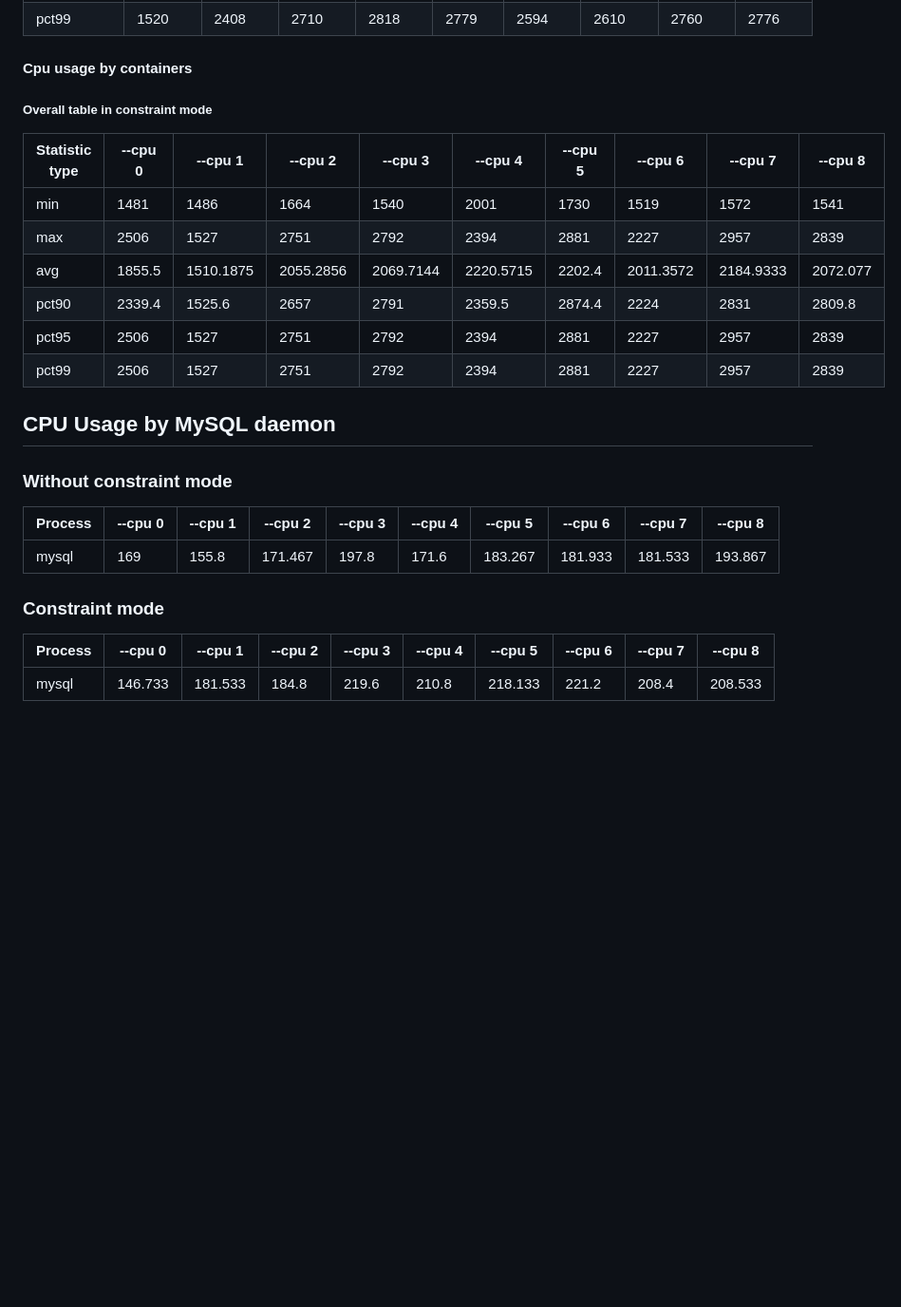
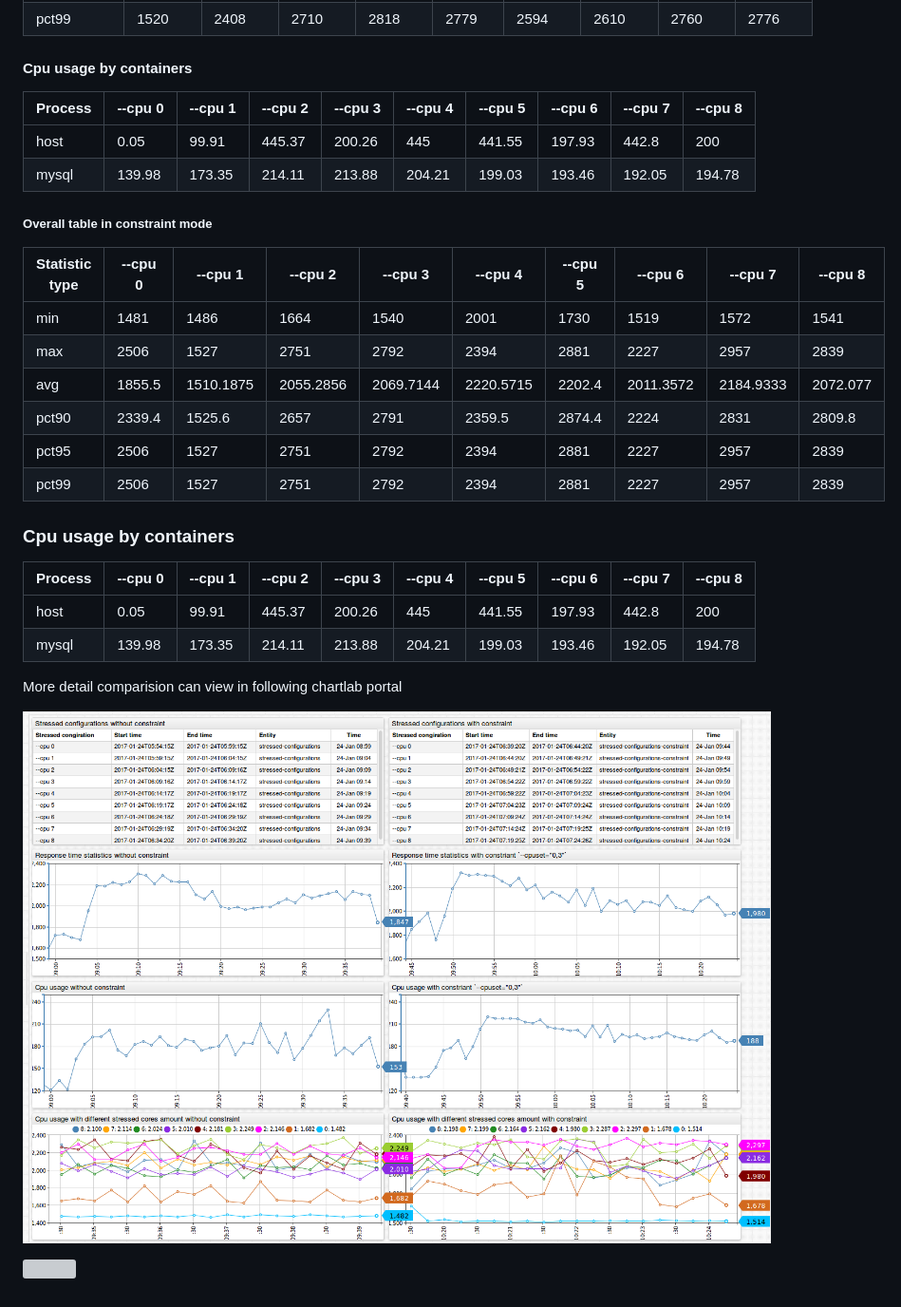
Before and after one commit to unrealwork/docker-constraint-research, a Markdown page: README.md, the part around the change. Shown: that part at 95% size. Drawn GitHub-style; pictures changed too: docs/img/portal-cpu-set.png (added); blank space fills up the shorter version; grey boxes are pictures that could not be loaded.

Commit message:
added chartlab example

```diff
--- a/README.md
+++ b/README.md
@@ -67,6 +67,12 @@ For each cpu constraints we will load CPU's cores by `--cpu` stress option. And
 
 #### Cpu usage by containers
 
+| Process | --cpu 0 | --cpu 1 | --cpu 2 | --cpu 3 | --cpu 4 | --cpu 5 | --cpu 6 | --cpu 7 | --cpu 8 |
+|---------|---------|---------|---------|---------|---------|---------|---------|---------|---------|
+| host    | 0.05    | 99.91   | 445.37  | 200.26  | 445     | 441.55  | 197.93  | 442.8   | 200     |
+| mysql   | 139.98  | 173.35  | 214.11  | 213.88  | 204.21  | 199.03  | 193.46  | 192.05  | 194.78  |
+
+
 ##### Overall table in constraint mode
 
 | Statistic type | --cpu 0 | --cpu 1   | --cpu 2   | --cpu 3   | --cpu 4   | --cpu 5 | --cpu 6   | --cpu 7   | --cpu 8  |
@@ -80,17 +86,18 @@ For each cpu constraints we will load CPU's cores by `--cpu` stress option. And
 
 
 
-## CPU Usage by MySQL daemon
 
-### Without constraint mode
+### Cpu usage by containers
 
 | Process | --cpu 0 | --cpu 1 | --cpu 2 | --cpu 3 | --cpu 4 | --cpu 5 | --cpu 6 | --cpu 7 | --cpu 8 |
 |---------|---------|---------|---------|---------|---------|---------|---------|---------|---------|
-| mysql   | 169     | 155.8   | 171.467 | 197.8   | 171.6   | 183.267 | 181.933 | 181.533 | 193.867 |
+| host    | 0.05    | 99.91   | 445.37  | 200.26  | 445     | 441.55  | 197.93  | 442.8   | 200     |
+| mysql   | 139.98  | 173.35  | 214.11  | 213.88  | 204.21  | 199.03  | 193.46  | 192.05  | 194.78  |
 
 
-### Constraint mode
+More detail comparision can view in following chartlab portal
 
-| Process | --cpu 0 | --cpu 1 | --cpu 2 | --cpu 3 | --cpu 4 | --cpu 5 | --cpu 6 | --cpu 7 | --cpu 8 |
-|---------|---------|---------|---------|---------|---------|---------|---------|---------|---------|
-| mysql   | 146.733 | 181.533 | 184.8   | 219.6   | 210.8   | 218.133 | 221.2   | 208.4   | 208.533 |
+
+![](docs/img/portal-cpu-set.png)
+
+![](https://raw.githubusercontent.com/axibase/atsd-use-cases/master/ChartLabIntro/Images/button.png)
```
Also changed, not shown: 1 other file.
